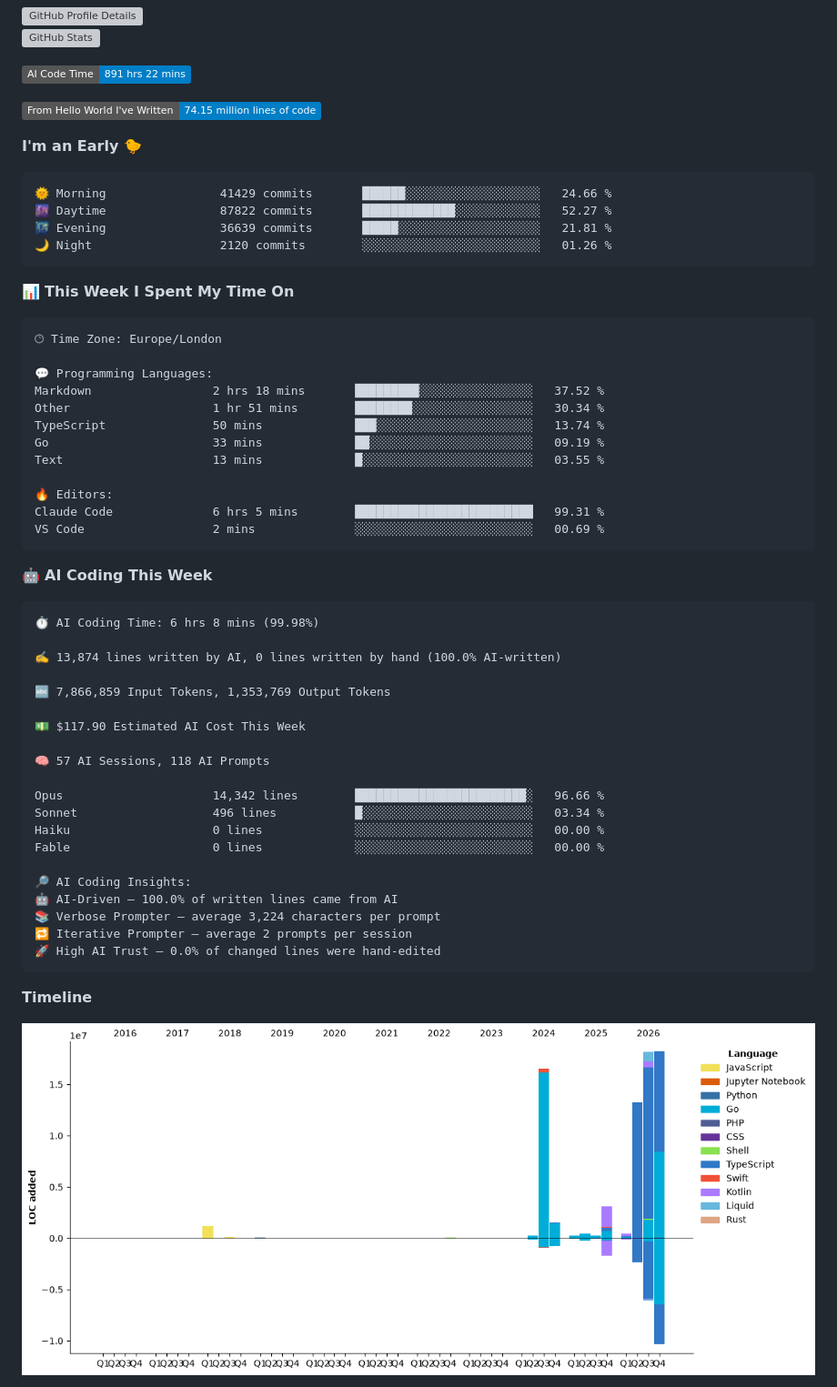
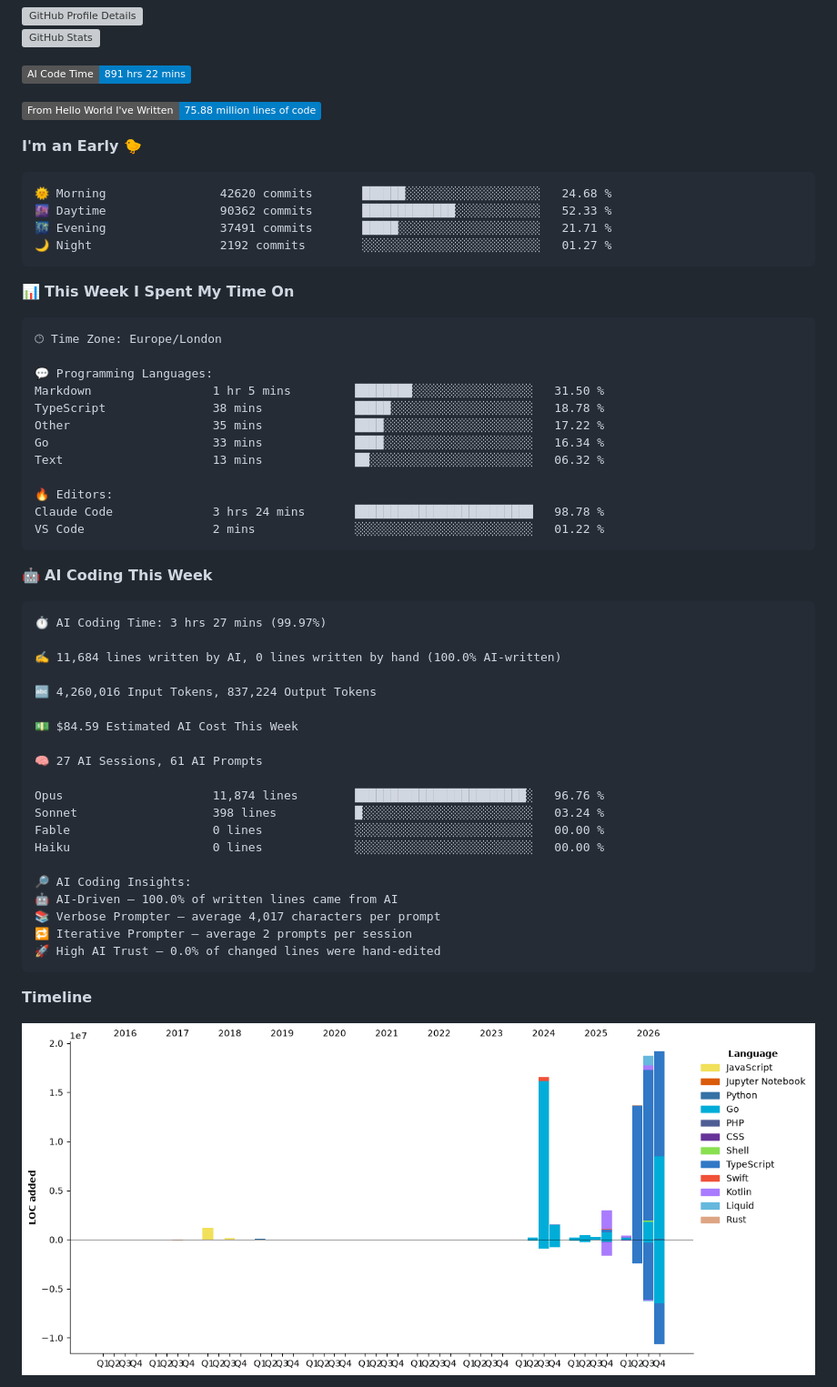
Before and after one commit to echarrod/echarrod, a Markdown page: README.md, the part around one of its changes. Shown at 91% size. Drawn GitHub-style; pictures changed too: assets/bar_graph.png; badges without logos; grey boxes are pictures that could not be loaded.

Commit message:
waka: Update dev metrics

````diff
--- a/README.md
+++ b/README.md
@@ -13,15 +13,15 @@
 <!--START_SECTION:waka-->
 ![AI Code Time](http://img.shields.io/badge/AI%20Code%20Time-891%20hrs%2022%20mins-blue?style=flat)
 
-![Lines of code](https://img.shields.io/badge/From%20Hello%20World%20I%27ve%20Written-74.15%20million%20lines%20of%20code-blue?style=flat)
+![Lines of code](https://img.shields.io/badge/From%20Hello%20World%20I%27ve%20Written-75.88%20million%20lines%20of%20code-blue?style=flat)
 
 **I'm an Early 🐤**
 
 ```text
-🌞 Morning                41429 commits       ██████░░░░░░░░░░░░░░░░░░░   24.66 %
-🌆 Daytime                87822 commits       █████████████░░░░░░░░░░░░   52.27 %
-🌃 Evening                36639 commits       █████░░░░░░░░░░░░░░░░░░░░   21.81 %
-🌙 Night                  2120 commits        ░░░░░░░░░░░░░░░░░░░░░░░░░   01.26 %
+🌞 Morning                42620 commits       ██████░░░░░░░░░░░░░░░░░░░   24.68 %
+🌆 Daytime                90362 commits       █████████████░░░░░░░░░░░░   52.33 %
+🌃 Evening                37491 commits       █████░░░░░░░░░░░░░░░░░░░░   21.71 %
+🌙 Night                  2192 commits        ░░░░░░░░░░░░░░░░░░░░░░░░░   01.27 %
 ```
 
 
@@ -31,38 +31,38 @@
 🕑︎ Time Zone: Europe/London
 
 💬 Programming Languages:
-Markdown                 2 hrs 18 mins       █████████░░░░░░░░░░░░░░░░   37.52 %
-Other                    1 hr 51 mins        ████████░░░░░░░░░░░░░░░░░   30.34 %
-TypeScript               50 mins             ███░░░░░░░░░░░░░░░░░░░░░░   13.74 %
-Go                       33 mins             ██░░░░░░░░░░░░░░░░░░░░░░░   09.19 %
-Text                     13 mins             █░░░░░░░░░░░░░░░░░░░░░░░░   03.55 %
+Markdown                 1 hr 5 mins         ████████░░░░░░░░░░░░░░░░░   31.50 %
+TypeScript               38 mins             █████░░░░░░░░░░░░░░░░░░░░   18.78 %
+Other                    35 mins             ████░░░░░░░░░░░░░░░░░░░░░   17.22 %
+Go                       33 mins             ████░░░░░░░░░░░░░░░░░░░░░   16.34 %
+Text                     13 mins             ██░░░░░░░░░░░░░░░░░░░░░░░   06.32 %
 
 🔥 Editors:
-Claude Code              6 hrs 5 mins        █████████████████████████   99.31 %
-VS Code                  2 mins              ░░░░░░░░░░░░░░░░░░░░░░░░░   00.69 %
+Claude Code              3 hrs 24 mins       █████████████████████████   98.78 %
+VS Code                  2 mins              ░░░░░░░░░░░░░░░░░░░░░░░░░   01.22 %
 ```
 
 🤖 **AI Coding This Week**
 
 ```text
-⏱ AI Coding Time: 6 hrs 8 mins (99.98%)
+⏱ AI Coding Time: 3 hrs 27 mins (99.97%)
 
-✍️ 13,874 lines written by AI, 0 lines written by hand (100.0% AI-written)
+✍️ 11,684 lines written by AI, 0 lines written by hand (100.0% AI-written)
 
-🔤 7,866,859 Input Tokens, 1,353,769 Output Tokens
+🔤 4,260,016 Input Tokens, 837,224 Output Tokens
 
-💵 $117.90 Estimated AI Cost This Week
+💵 $84.59 Estimated AI Cost This Week
 
-🧠 57 AI Sessions, 118 AI Prompts
+🧠 27 AI Sessions, 61 AI Prompts
 
-Opus                     14,342 lines        ████████████████████████░   96.66 %
-Sonnet                   496 lines           █░░░░░░░░░░░░░░░░░░░░░░░░   03.34 %
+Opus                     11,874 lines        ████████████████████████░   96.76 %
+Sonnet                   398 lines           █░░░░░░░░░░░░░░░░░░░░░░░░   03.24 %
+Fable                    0 lines             ░░░░░░░░░░░░░░░░░░░░░░░░░   00.00 %
 Haiku                    0 lines             ░░░░░░░░░░░░░░░░░░░░░░░░░   00.00 %
-Fable                    0 lines             ░░░░░░░░░░░░░░░░░░░░░░░░░   00.00 %
 
 🔎 AI Coding Insights:
 🤖 AI-Driven — 100.0% of written lines came from AI
-📚 Verbose Prompter — average 3,224 characters per prompt
+📚 Verbose Prompter — average 4,017 characters per prompt
 🔁 Iterative Prompter — average 2 prompts per session
 🚀 High AI Trust — 0.0% of changed lines were hand-edited
 ```
````
Also changed, not shown: other parts of README.md (+1 -1 lines).
